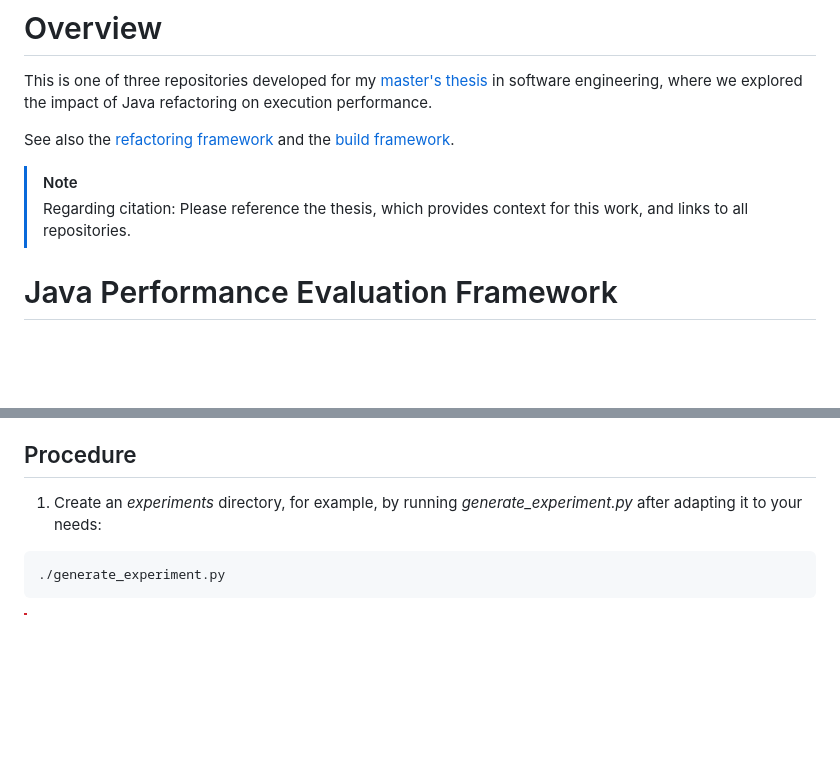
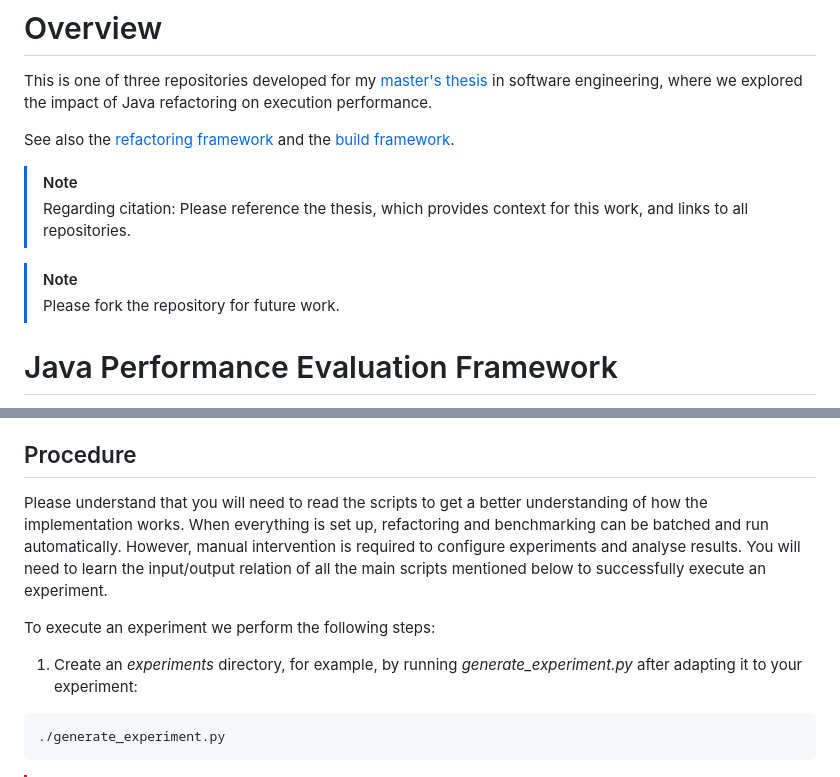
Before and after one commit to kaohl/masters-thesis-software-evaluation, a Markdown page: README.md, 2 parts joined by grey strips. Rendered like a GitHub page; blank space fills up the shorter version.

````diff
--- a/README.md
+++ b/README.md
@@ -5,6 +5,9 @@ See also the [refactoring framework](https://github.com/kaohl/alfine-refactoring
 
 > [!NOTE]
 > Regarding citation: Please reference the thesis, which provides context for this work, and links to all repositories.
+
+> [!NOTE]
+> Please fork the repository for future work.
 
 # Java Performance Evaluation Framework
 The evaluation framework utilizes the refactoring framework and the build framework, linked above, to provide the infrastructure required to study the impact of Java refactoring on execution performance.
@@ -20,7 +23,10 @@ The benchmarks and refactoring types available for experimentation can be found
 - Clone the build framework into a directory of your choice and set the DAIVY_HOME environment variable to the absolute path of the top-level directory of the cloned repository. It is recommended to add this variable to the *.bashrc* file in your home directory for a smoother user experience.
 
 ## Procedure
-1. Create an *experiments* directory, for example, by running *generate_experiment.py* after adapting it to your needs:
+Please understand that you will need to read the scripts to get a better understanding of how the implementation works. When everything is set up, refactoring and benchmarking can be batched and run automatically. However, manual intervention is required to configure experiments and analyse results. You will need to learn the input/output relation of all the main scripts mentioned below to successfully execute an experiment.
+
+To execute an experiment we perform the following steps:
+1. Create an *experiments* directory, for example, by running *generate_experiment.py* after adapting it to your experiment:
 ```
 ./generate_experiment.py
 ```
````
